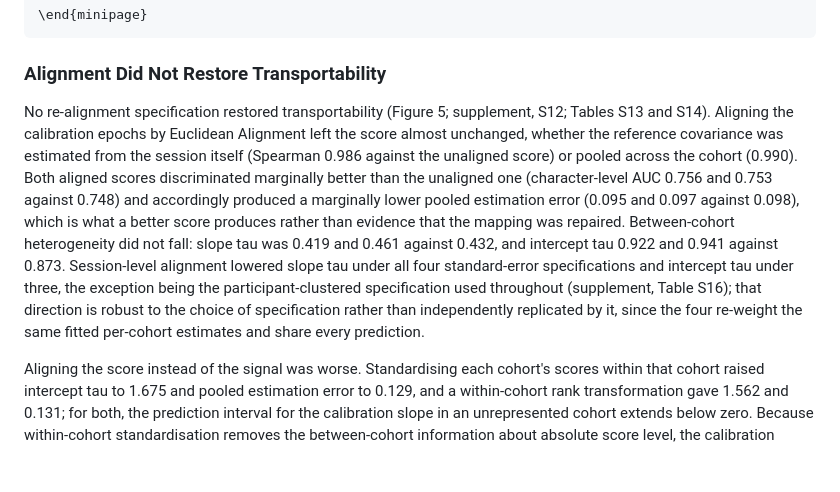
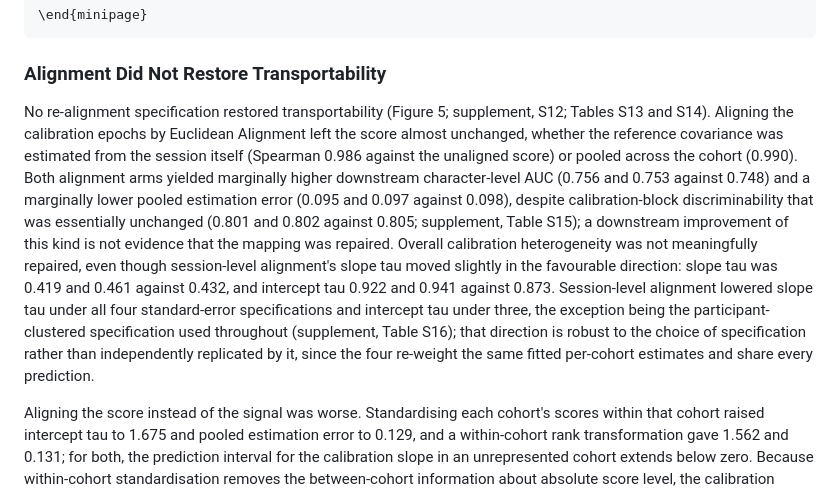
Before and after one commit to Alon-Gorenshtein/P300-speller-performance-in-amyotrophic-lateral-sclerosis-In-BigP3BCI-, a Markdown page: manuscript/manuscript_expanded.md, the part around the change. Rendered like a GitHub page; blank space fills up the shorter version.

```diff
--- a/manuscript/manuscript_expanded.md
+++ b/manuscript/manuscript_expanded.md
@@ -246,7 +246,7 @@ The uncorrected standard deviations of the 18 cohort estimates (supplement, Tabl
 
 ### Alignment Did Not Restore Transportability
 
-No re-alignment specification restored transportability (Figure 5; supplement, S12; Tables S13 and S14). Aligning the calibration epochs by Euclidean Alignment left the score almost unchanged, whether the reference covariance was estimated from the session itself (Spearman 0.986 against the unaligned score) or pooled across the cohort (0.990). Both aligned scores discriminated marginally better than the unaligned one (character-level AUC 0.756 and 0.753 against 0.748) and accordingly produced a marginally lower pooled estimation error (0.095 and 0.097 against 0.098), which is what a better score produces rather than evidence that the mapping was repaired. Between-cohort heterogeneity did not fall: slope tau was 0.419 and 0.461 against 0.432, and intercept tau 0.922 and 0.941 against 0.873. Session-level alignment lowered slope tau under all four standard-error specifications and intercept tau under three, the exception being the participant-clustered specification used throughout (supplement, Table S16); that direction is robust to the choice of specification rather than independently replicated by it, since the four re-weight the same fitted per-cohort estimates and share every prediction.
+No re-alignment specification restored transportability (Figure 5; supplement, S12; Tables S13 and S14). Aligning the calibration epochs by Euclidean Alignment left the score almost unchanged, whether the reference covariance was estimated from the session itself (Spearman 0.986 against the unaligned score) or pooled across the cohort (0.990). Both alignment arms yielded marginally higher downstream character-level AUC (0.756 and 0.753 against 0.748) and a marginally lower pooled estimation error (0.095 and 0.097 against 0.098), despite calibration-block discriminability that was essentially unchanged (0.801 and 0.802 against 0.805; supplement, Table S15); a downstream improvement of this kind is not evidence that the mapping was repaired. Overall calibration heterogeneity was not meaningfully repaired, even though session-level alignment's slope tau moved slightly in the favourable direction: slope tau was 0.419 and 0.461 against 0.432, and intercept tau 0.922 and 0.941 against 0.873. Session-level alignment lowered slope tau under all four standard-error specifications and intercept tau under three, the exception being the participant-clustered specification used throughout (supplement, Table S16); that direction is robust to the choice of specification rather than independently replicated by it, since the four re-weight the same fitted per-cohort estimates and share every prediction.
 
 Aligning the score instead of the signal was worse. Standardising each cohort's scores within that cohort raised intercept tau to 1.675 and pooled estimation error to 0.129, and a within-cohort rank transformation gave 1.562 and 0.131; for both, the prediction interval for the calibration slope in an unrepresented cohort extends below zero. Because within-cohort standardisation removes the between-cohort information about absolute score level, the calibration intercept must absorb each cohort's accuracy level unaided, which is what inflates its heterogeneity. The absolute level of the calibration score therefore carries information that does transport, and removing it makes the estimate worse rather than better. Under no specification and no alignment arm did the intercept tau fall below 0.75, and the prediction interval for an unrepresented cohort spanned roughly -2.0 to +2.0 on the log-odds scale throughout, far too wide for a site to act on a transported calibration.
 
```
Also changed, not shown: manuscript/manuscript_highlighted.md (+1 -1 lines), manuscript/response_to_reviewers_jne_r1.md (+3 -3 lines).
